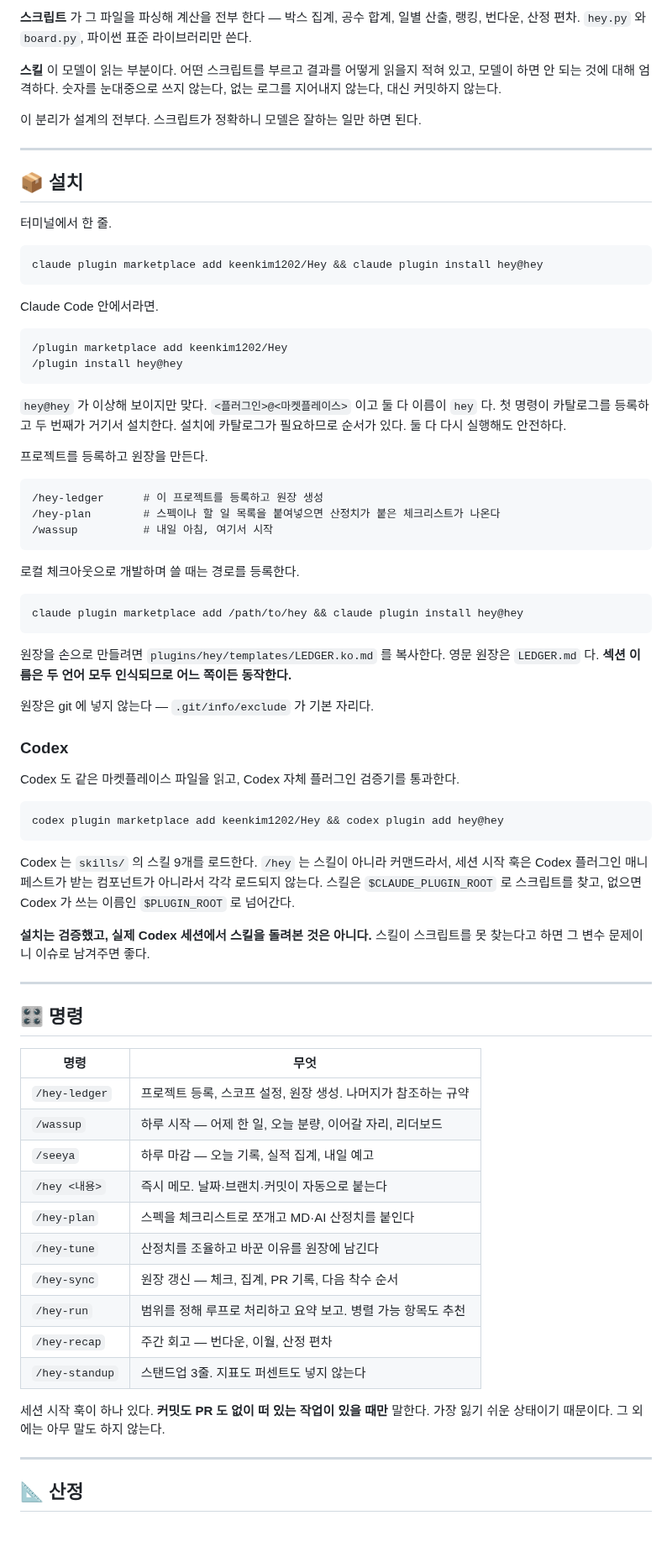
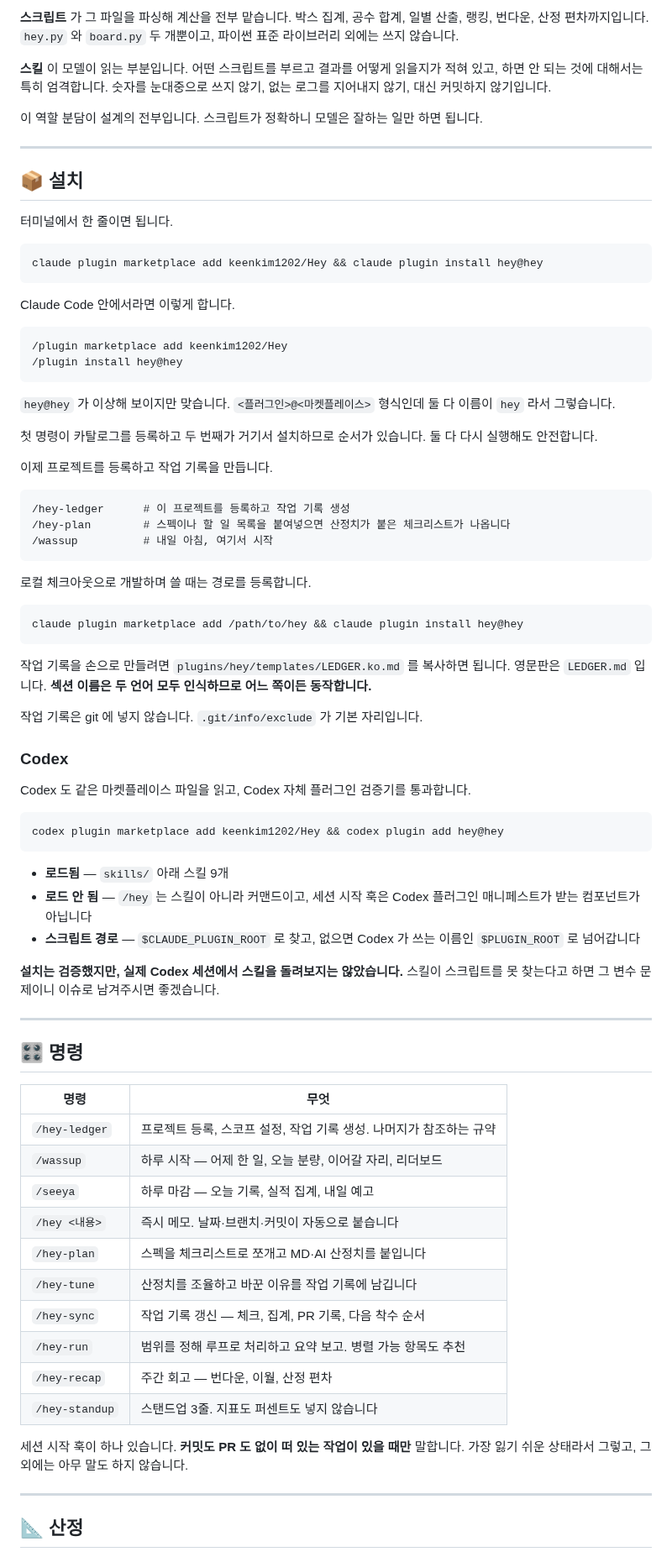
Before and after one commit to keenkim1202/Hey, a Markdown page: docs/ko/README.ko.md, the part around one of its changes. Shown at 84% size. Drawn GitHub-style; blank space fills up the shorter version.

````diff
--- a/docs/ko/README.ko.md
+++ b/docs/ko/README.ko.md
@@ -99,69 +110,74 @@
 ```
 
-**스크립트** 가 그 파일을 파싱해 계산을 전부 한다 — 박스 집계, 공수 합계, 일별 산출, 랭킹,
-번다운, 산정 편차. `hey.py` 와 `board.py`, 파이썬 표준 라이브러리만 쓴다.
+**스크립트** 가 그 파일을 파싱해 계산을 전부 맡습니다. 박스 집계, 공수 합계, 일별 산출,
+랭킹, 번다운, 산정 편차까지입니다. `hey.py` 와 `board.py` 두 개뿐이고, 파이썬 표준
+라이브러리 외에는 쓰지 않습니다.
 
-**스킬** 이 모델이 읽는 부분이다. 어떤 스크립트를 부르고 결과를 어떻게 읽을지 적혀 있고,
-모델이 하면 안 되는 것에 대해 엄격하다. 숫자를 눈대중으로 쓰지 않는다, 없는 로그를 지어내지
-않는다, 대신 커밋하지 않는다.
+**스킬** 이 모델이 읽는 부분입니다. 어떤 스크립트를 부르고 결과를 어떻게 읽을지가 적혀
+있고, 하면 안 되는 것에 대해서는 특히 엄격합니다. 숫자를 눈대중으로 쓰지 않기, 없는 로그를
+지어내지 않기, 대신 커밋하지 않기입니다.
 
-이 분리가 설계의 전부다. 스크립트가 정확하니 모델은 잘하는 일만 하면 된다.
+이 역할 분담이 설계의 전부입니다. 스크립트가 정확하니 모델은 잘하는 일만 하면 됩니다.
 
 ---
 
 ## 📦 설치
 
-터미널에서 한 줄.
+터미널에서 한 줄이면 됩니다.
 
 ```bash
 claude plugin marketplace add keenkim1202/Hey && claude plugin install hey@hey
 ```
 
-Claude Code 안에서라면.
+Claude Code 안에서라면 이렇게 합니다.
 
 ```
 /plugin marketplace add keenkim1202/Hey
 /plugin install hey@hey
 ```
 
-`hey@hey` 가 이상해 보이지만 맞다. `<플러그인>@<마켓플레이스>` 이고 둘 다 이름이 `hey` 다.
-첫 명령이 카탈로그를 등록하고 두 번째가 거기서 설치한다. 설치에 카탈로그가 필요하므로 순서가
-있다. 둘 다 다시 실행해도 안전하다.
+`hey@hey` 가 이상해 보이지만 맞습니다. `<플러그인>@<마켓플레이스>` 형식인데 둘 다 이름이
+`hey` 라서 그렇습니다.
 
-프로젝트를 등록하고 원장을 만든다.
+첫 명령이 카탈로그를 등록하고 두 번째가 거기서 설치하므로 순서가 있습니다. 둘 다 다시
+실행해도 안전합니다.
+
+이제 프로젝트를 등록하고 작업 기록을 만듭니다.
 
 ```
-/hey-ledger      # 이 프로젝트를 등록하고 원장 생성
-/hey-plan        # 스펙이나 할 일 목록을 붙여넣으면 산정치가 붙은 체크리스트가 나온다
+/hey-ledger      # 이 프로젝트를 등록하고 작업 기록 생성
+/hey-plan        # 스펙이나 할 일 목록을 붙여넣으면 산정치가 붙은 체크리스트가 나옵니다
 /wassup          # 내일 아침, 여기서 시작
 ```
 
-로컬 체크아웃으로 개발하며 쓸 때는 경로를 등록한다.
+로컬 체크아웃으로 개발하며 쓸 때는 경로를 등록합니다.
 
 ```bash
 claude plugin marketplace add /path/to/hey && claude plugin install hey@hey
 ```
 
-원장을 손으로 만들려면 `plugins/hey/templates/LEDGER.ko.md` 를 복사한다. 영문 원장은
-`LEDGER.md` 다. **섹션 이름은 두 언어 모두 인식되므로 어느 쪽이든 동작한다.**
+작업 기록을 손으로 만들려면 `plugins/hey/templates/LEDGER.ko.md` 를 복사하면 됩니다.
+영문판은 `LEDGER.md` 입니다. **섹션 이름은 두 언어 모두 인식하므로 어느 쪽이든
+동작합니다.**
 
-원장은 git 에 넣지 않는다 — `.git/info/exclude` 가 기본 자리다.
+작업 기록은 git 에 넣지 않습니다. `.git/info/exclude` 가 기본 자리입니다.
 
 ### Codex
 
-Codex 도 같은 마켓플레이스 파일을 읽고, Codex 자체 플러그인 검증기를 통과한다.
+Codex 도 같은 마켓플레이스 파일을 읽고, Codex 자체 플러그인 검증기를 통과합니다.
 
 ```bash
 codex plugin marketplace add keenkim1202/Hey && codex plugin add hey@hey
 ```
 
-Codex 는 `skills/` 의 스킬 9개를 로드한다. `/hey` 는 스킬이 아니라 커맨드라서, 세션 시작 훅은
-Codex 플러그인 매니페스트가 받는 컴포넌트가 아니라서 각각 로드되지 않는다. 스킬은
-`$CLAUDE_PLUGIN_ROOT` 로 스크립트를 찾고, 없으면 Codex 가 쓰는 이름인 `$PLUGIN_ROOT` 로
-넘어간다.
+- **로드됨** — `skills/` 아래 스킬 9개
+- **로드 안 됨** — `/hey` 는 스킬이 아니라 커맨드이고, 세션 시작 훅은 Codex 플러그인
+  매니페스트가 받는 컴포넌트가 아닙니다
+- **스크립트 경로** — `$CLAUDE_PLUGIN_ROOT` 로 찾고, 없으면 Codex 가 쓰는 이름인
+  `$PLUGIN_ROOT` 로 넘어갑니다
 
-**설치는 검증했고, 실제 Codex 세션에서 스킬을 돌려본 것은 아니다.** 스킬이 스크립트를 못
-찾는다고 하면 그 변수 문제이니 이슈로 남겨주면 좋다.
+**설치는 검증했지만, 실제 Codex 세션에서 스킬을 돌려보지는 않았습니다.** 스킬이 스크립트를
+못 찾는다고 하면 그 변수 문제이니 이슈로 남겨주시면 좋겠습니다.
 
 ---
 
@@ -169,19 +185,19 @@ Codex 플러그인 매니페스트가 받는 컴포넌트가 아니라서 각각
 
 | 명령 | 무엇 |
 |---|---|
-| `/hey-ledger` | 프로젝트 등록, 스코프 설정, 원장 생성. 나머지가 참조하는 규약 |
+| `/hey-ledger` | 프로젝트 등록, 스코프 설정, 작업 기록 생성. 나머지가 참조하는 규약 |
 | `/wassup` | 하루 시작 — 어제 한 일, 오늘 분량, 이어갈 자리, 리더보드 |
 | `/seeya` | 하루 마감 — 오늘 기록, 실적 집계, 내일 예고 |
-| `/hey <내용>` | 즉시 메모. 날짜·브랜치·커밋이 자동으로 붙는다 |
-| `/hey-plan` | 스펙을 체크리스트로 쪼개고 MD·AI 산정치를 붙인다 |
-| `/hey-tune` | 산정치를 조율하고 바꾼 이유를 원장에 남긴다 |
-| `/hey-sync` | 원장 갱신 — 체크, 집계, PR 기록, 다음 착수 순서 |
+| `/hey <내용>` | 즉시 메모. 날짜·브랜치·커밋이 자동으로 붙습니다 |
+| `/hey-plan` | 스펙을 체크리스트로 쪼개고 MD·AI 산정치를 붙입니다 |
+| `/hey-tune` | 산정치를 조율하고 바꾼 이유를 작업 기록에 남깁니다 |
+| `/hey-sync` | 작업 기록 갱신 — 체크, 집계, PR 기록, 다음 착수 순서 |
 | `/hey-run` | 범위를 정해 루프로 처리하고 요약 보고. 병렬 가능 항목도 추천 |
 | `/hey-recap` | 주간 회고 — 번다운, 이월, 산정 편차 |
-| `/hey-standup` | 스탠드업 3줄. 지표도 퍼센트도 넣지 않는다 |
+| `/hey-standup` | 스탠드업 3줄. 지표도 퍼센트도 넣지 않습니다 |
 
-세션 시작 훅이 하나 있다. **커밋도 PR 도 없이 떠 있는 작업이 있을 때만** 말한다. 가장 잃기
-쉬운 상태이기 때문이다. 그 외에는 아무 말도 하지 않는다.
+세션 시작 훅이 하나 있습니다. **커밋도 PR 도 없이 떠 있는 작업이 있을 때만** 말합니다.
+가장 잃기 쉬운 상태라서 그렇고, 그 외에는 아무 말도 하지 않습니다.
 
 ---
 
````
Also changed, not shown: other parts of docs/ko/README.ko.md (+165 -115 lines), README.md (+72 -40 lines), docs/icon.png (added), docs/social-preview.png, 7 other files.
